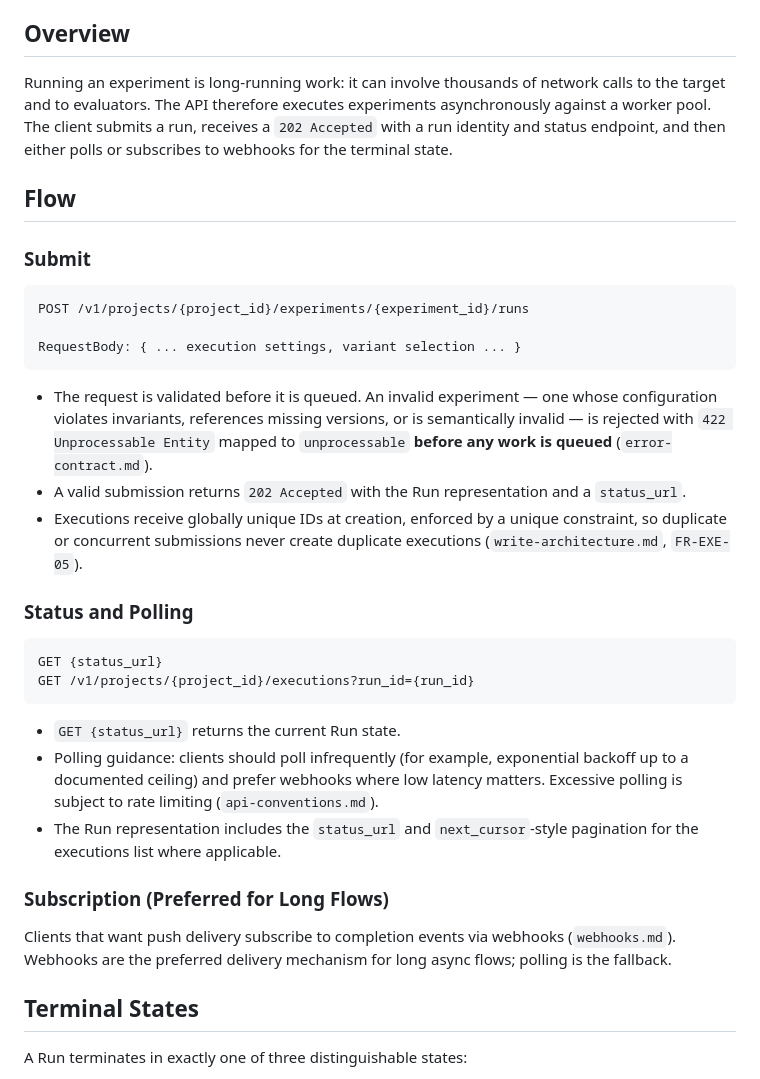
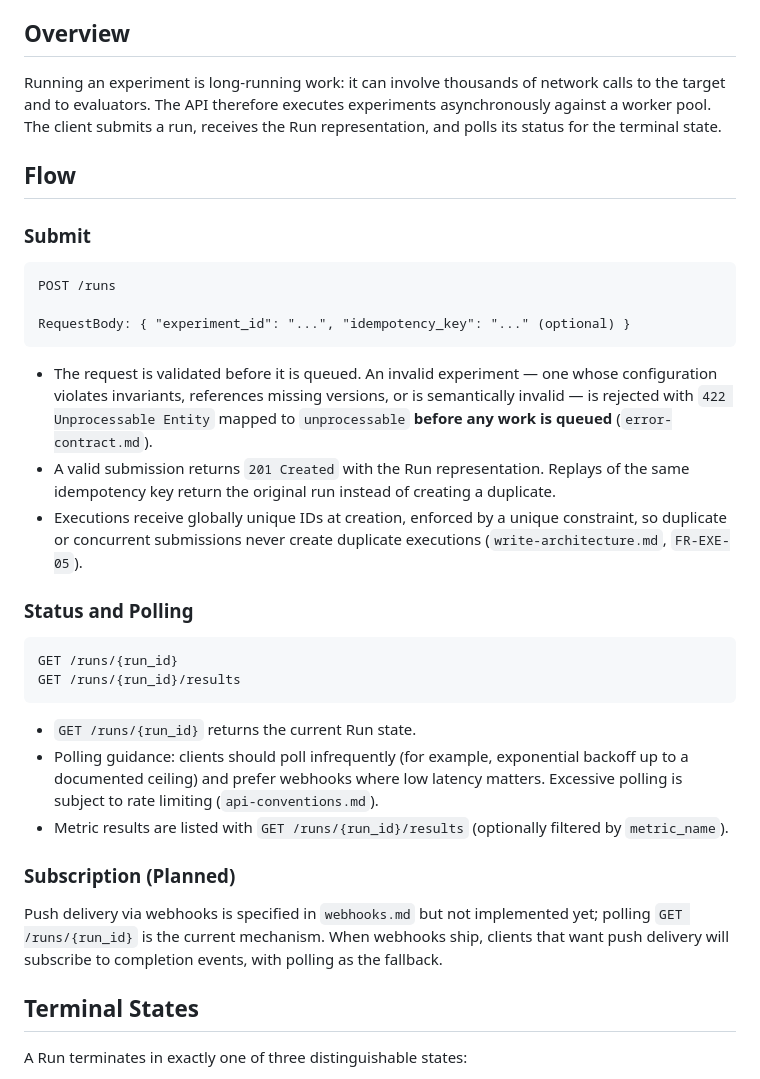
Before and after one commit to D-engahmed/AEGIS, a Markdown page: docs/api/async-execution-contract.md, the part around the change. GitHub-like rendering.

````diff
--- a/docs/api/async-execution-contract.md
+++ b/docs/api/async-execution-contract.md
@@ -4,36 +4,36 @@ This document defines the contract for asynchronous experiment execution, satisf
 
 ## Overview
 
-Running an experiment is long-running work: it can involve thousands of network calls to the target and to evaluators. The API therefore executes experiments asynchronously against a worker pool. The client submits a run, receives a `202 Accepted` with a run identity and status endpoint, and then either polls or subscribes to webhooks for the terminal state.
+Running an experiment is long-running work: it can involve thousands of network calls to the target and to evaluators. The API therefore executes experiments asynchronously against a worker pool. The client submits a run, receives the Run representation, and polls its status for the terminal state.
 
 ## Flow
 
 ### Submit
 
 ```text
-POST /v1/projects/{project_id}/experiments/{experiment_id}/runs
+POST /runs
 
-RequestBody: { ... execution settings, variant selection ... }
+RequestBody: { "experiment_id": "...", "idempotency_key": "..." (optional) }
 ```
 
 - The request is validated before it is queued. An invalid experiment — one whose configuration violates invariants, references missing versions, or is semantically invalid — is rejected with `422 Unprocessable Entity` mapped to `unprocessable` **before any work is queued** (`error-contract.md`).
-- A valid submission returns `202 Accepted` with the Run representation and a `status_url`.
+- A valid submission returns `201 Created` with the Run representation. Replays of the same idempotency key return the original run instead of creating a duplicate.
 - Executions receive globally unique IDs at creation, enforced by a unique constraint, so duplicate or concurrent submissions never create duplicate executions (`write-architecture.md`, `FR-EXE-05`).
 
 ### Status and Polling
 
 ```text
-GET {status_url}
-GET /v1/projects/{project_id}/executions?run_id={run_id}
+GET /runs/{run_id}
+GET /runs/{run_id}/results
 ```
 
-- `GET {status_url}` returns the current Run state.
+- `GET /runs/{run_id}` returns the current Run state.
 - Polling guidance: clients should poll infrequently (for example, exponential backoff up to a documented ceiling) and prefer webhooks where low latency matters. Excessive polling is subject to rate limiting (`api-conventions.md`).
-- The Run representation includes the `status_url` and `next_cursor`-style pagination for the executions list where applicable.
+- Metric results are listed with `GET /runs/{run_id}/results` (optionally filtered by `metric_name`).
 
-### Subscription (Preferred for Long Flows)
+### Subscription (Planned)
 
-Clients that want push delivery subscribe to completion events via webhooks (`webhooks.md`). Webhooks are the preferred delivery mechanism for long async flows; polling is the fallback.
+Push delivery via webhooks is specified in `webhooks.md` but not implemented yet; polling `GET /runs/{run_id}` is the current mechanism. When webhooks ship, clients that want push delivery will subscribe to completion events, with polling as the fallback.
 
 ## Terminal States
 
````
Also changed, not shown: docs/api/api-design.md (+13 -0 lines), docs/api/versioning-policy.md (+11 -0 lines).
